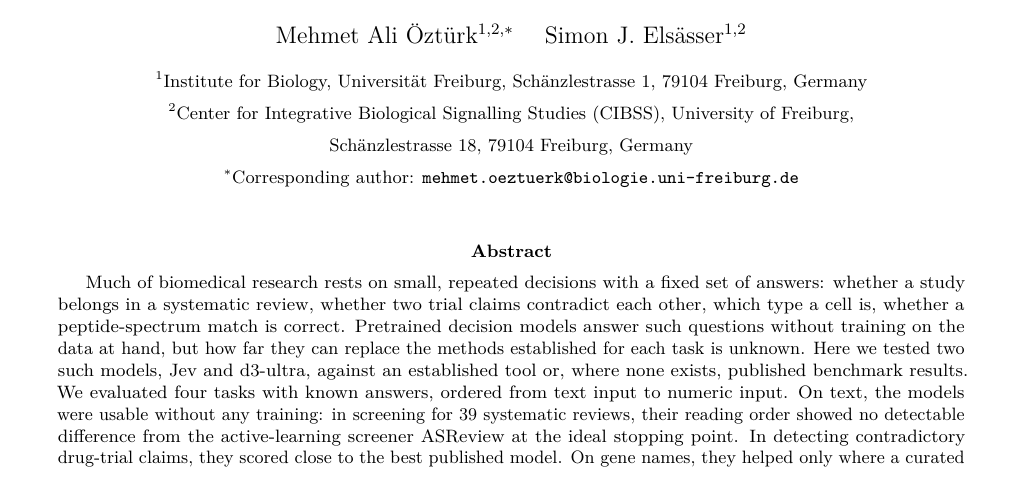
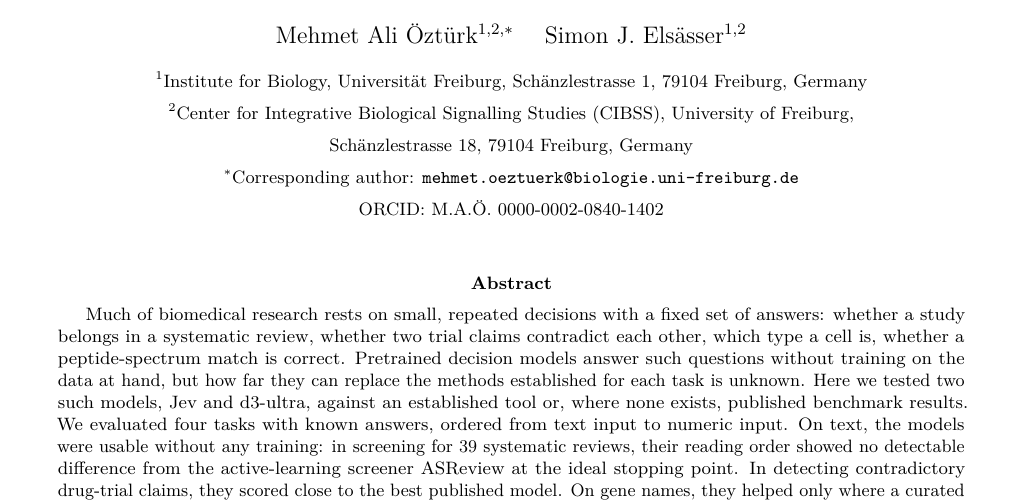
Before and after one commit to oeztuerkmehmetali-del/decision-model-benchmark, a LaTeX paper (paper.tex): part of page 1 of 9, cut so that both start at the same text. Compiled offline with pdfLaTeX.

Commit message:
ORCID added; drug-claims heading on the landing page

```diff
--- a/paper.tex
+++ b/paper.tex
@@ -16,7 +16,8 @@
   {\small $^{1}$Institute for Biology, Universit\"{a}t Freiburg, Sch\"{a}nzlestrasse 1, 79104 Freiburg, Germany}\\
   {\small $^{2}$Center for Integrative Biological Signalling Studies (CIBSS), University of Freiburg,}\\
   {\small Sch\"{a}nzlestrasse 18, 79104 Freiburg, Germany}\\
-  {\small $^{*}$Corresponding author: \texttt{mehmet.oeztuerk@biologie.uni-freiburg.de}}}
+  {\small $^{*}$Corresponding author: \texttt{mehmet.oeztuerk@biologie.uni-freiburg.de}}\\
+  {\small ORCID: M.A.\"{O}. \href{https://orcid.org/0000-0002-0840-1402}{0000-0002-0840-1402}}}
 \date{}
 
 \begin{document}
```
Also changed, not shown: README.md, paper.pdf.
